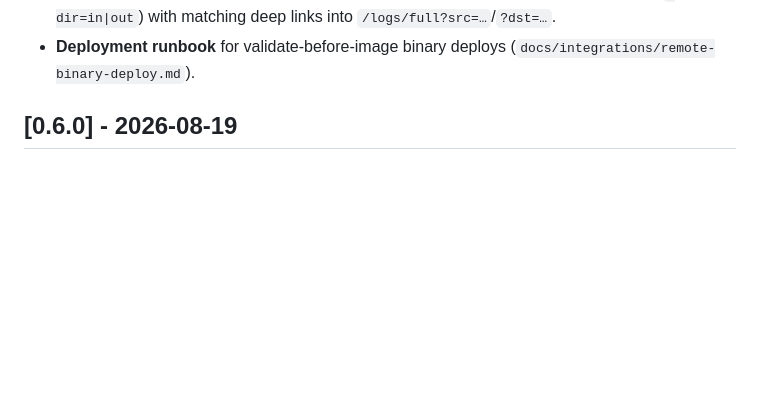
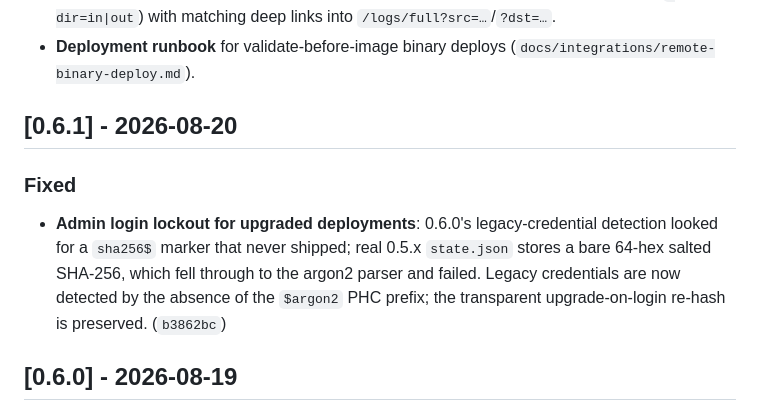
Before and after one commit to bacnh85/a2a-switchboard, a Markdown page: CHANGELOG.md, the part around the change. Rendered like a GitHub page; blank space fills up the shorter version.

Commit message:
docs(changelog): add missing 0.6.1 entry (legacy admin hash hotfix)

```diff
--- a/CHANGELOG.md
+++ b/CHANGELOG.md
@@ -23,6 +23,17 @@ All notable changes to this project are documented in this file.
   deep links into `/logs/full?src=…`/`?dst=…`.
 - **Deployment runbook** for validate-before-image binary deploys
   (`docs/integrations/remote-binary-deploy.md`).
+
+## [0.6.1] - 2026-08-20
+
+### Fixed
+
+- **Admin login lockout for upgraded deployments**: 0.6.0's legacy-credential
+  detection looked for a `sha256$` marker that never shipped; real 0.5.x
+  `state.json` stores a bare 64-hex salted SHA-256, which fell through to the
+  argon2 parser and failed. Legacy credentials are now detected by the
+  absence of the `$argon2` PHC prefix; the transparent upgrade-on-login
+  re-hash is preserved. (`b3862bc`)
 
 ## [0.6.0] - 2026-08-19
 
```
